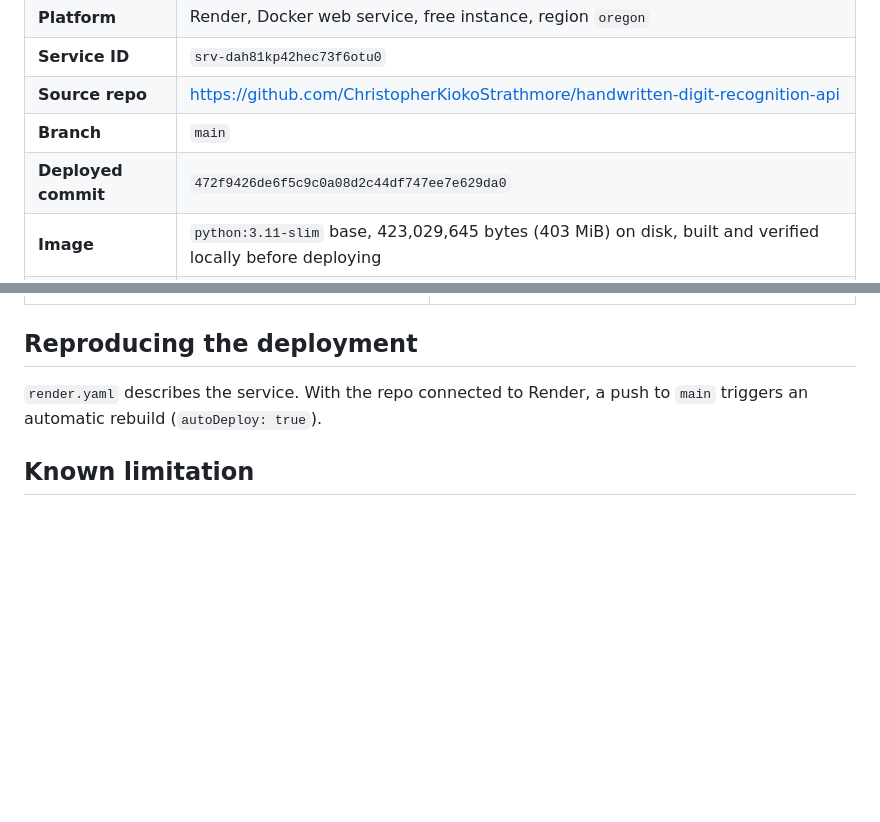
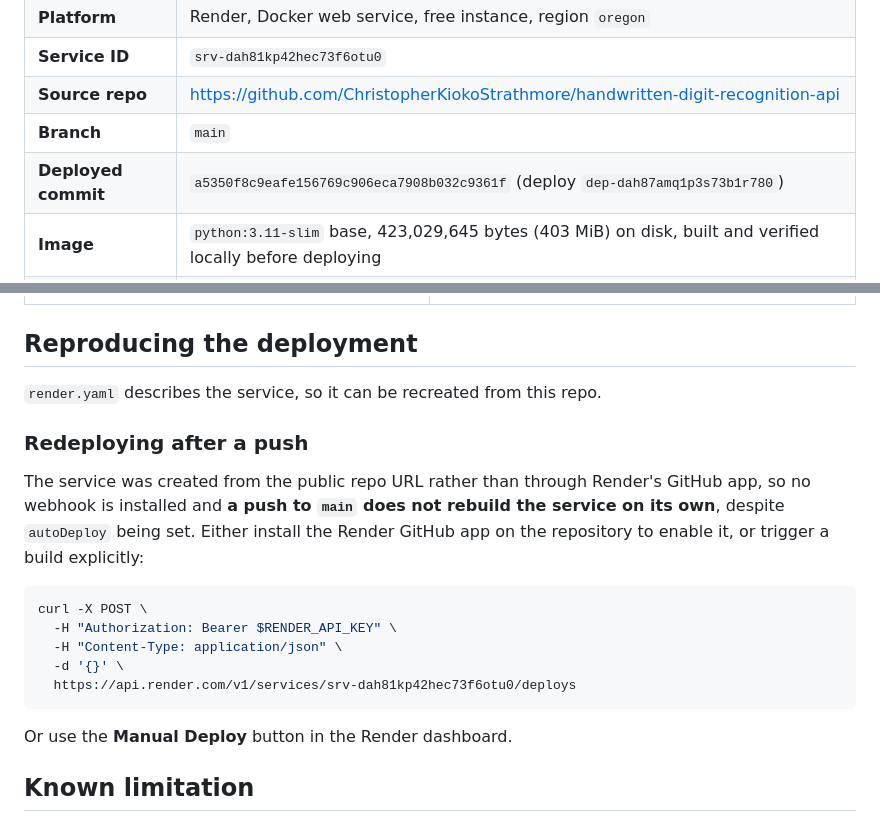
Before and after one commit to ChristopherKiokoStrathmore/handwritten-digit-recognition-api, a Markdown page: DEPLOYMENT.md, 2 parts joined by grey strips. Rendered like a GitHub page; blank space fills up the shorter version.

Commit message:
Point the deployment record at the commit actually running
- Record a5350f8 as the deployed commit, with its Render deploy id. The
  earlier entry named the previous build.
- Document that a push to main does not rebuild the service by itself.
  The service was created from the public repository URL rather than
  through Render's GitHub app, so no webhook exists and autoDeploy has
  nothing to fire on. Give the explicit redeploy command instead.
- Restore the line continuations in the curl examples so they can be
  copied and run as written.

````diff
--- a/DEPLOYMENT.md
+++ b/DEPLOYMENT.md
@@ -7,7 +7,7 @@
 | **Service ID** | `srv-dah81kp42hec73f6otu0` |
 | **Source repo** | https://github.com/ChristopherKiokoStrathmore/handwritten-digit-recognition-api |
 | **Branch** | `main` |
-| **Deployed commit** | `472f9426de6f5c9c0a08d2c44df747ee7e629da0` |
+| **Deployed commit** | `a5350f8c9eafe156769c906eca7908b032c9361f` (deploy `dep-dah87amq1p3s73b1r780`) |
 | **Image** | `python:3.11-slim` base, 423,029,645 bytes (403 MiB) on disk, built and verified locally before deploying |
 | **Model in image** | `models/final_fc_model.keras`, 6,459,888 bytes, saved by Keras 3.13.2 |
 | **Runtime** | TensorFlow-CPU 2.21.0 / Keras 3.15.1, FastAPI 0.128.0, uvicorn 0.40.0 |
@@ -130,8 +134,24 @@ and is routed to human_review rather than asserted, which is the intended behavi
 
 ## Reproducing the deployment
 
-`render.yaml` describes the service. With the repo connected to Render, a push to
-`main` triggers an automatic rebuild (`autoDeploy: true`).
+`render.yaml` describes the service, so it can be recreated from this repo.
+
+### Redeploying after a push
+
+The service was created from the public repo URL rather than through Render's
+GitHub app, so no webhook is installed and **a push to `main` does not rebuild the
+service on its own**, despite `autoDeploy` being set. Either install the Render
+GitHub app on the repository to enable it, or trigger a build explicitly:
+
+```bash
+curl -X POST \
+  -H "Authorization: Bearer $RENDER_API_KEY" \
+  -H "Content-Type: application/json" \
+  -d '{}' \
+  https://api.render.com/v1/services/srv-dah81kp42hec73f6otu0/deploys
+```
+
+Or use the **Manual Deploy** button in the Render dashboard.
 
 ## Known limitation
 
````
Also changed, not shown: other parts of DEPLOYMENT.md (+6 -2 lines).
